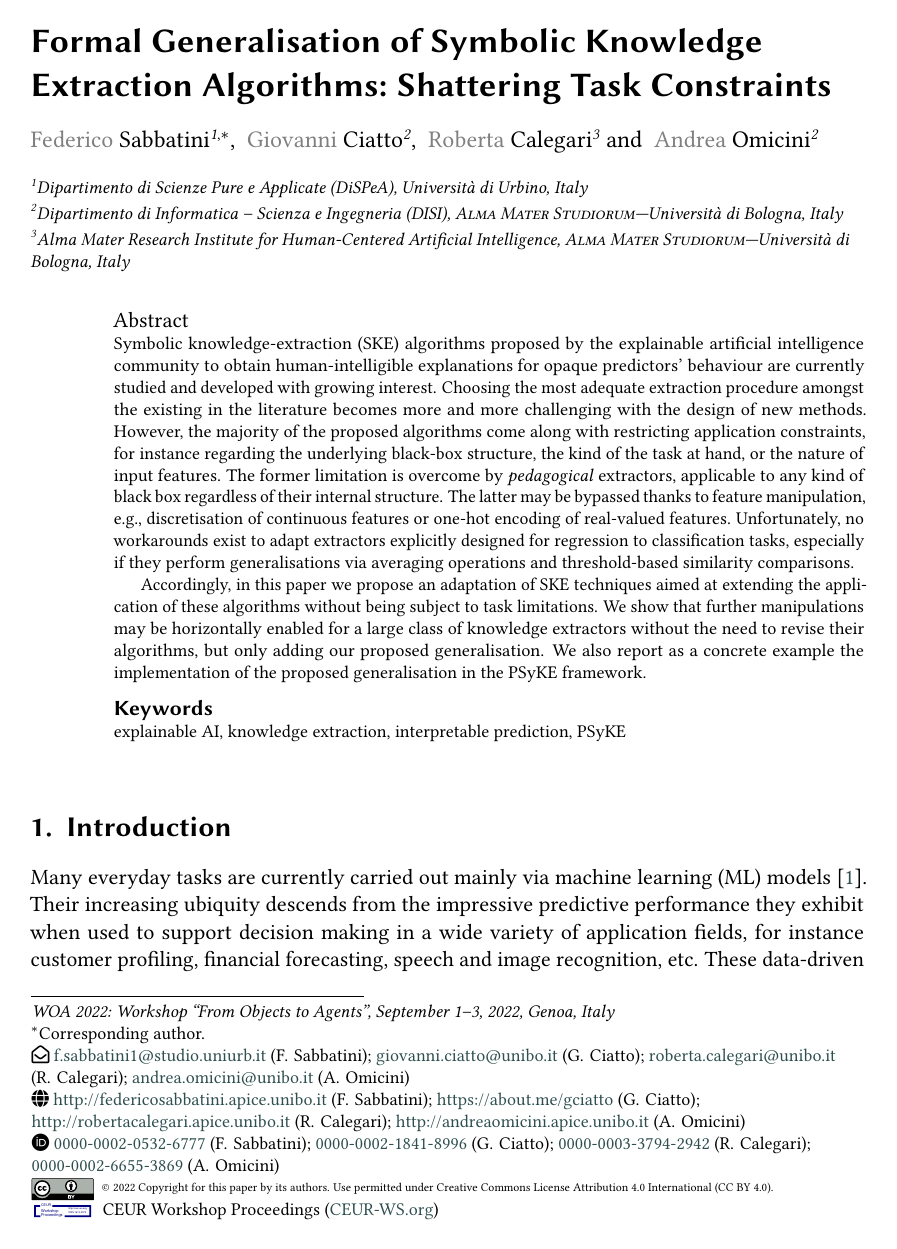
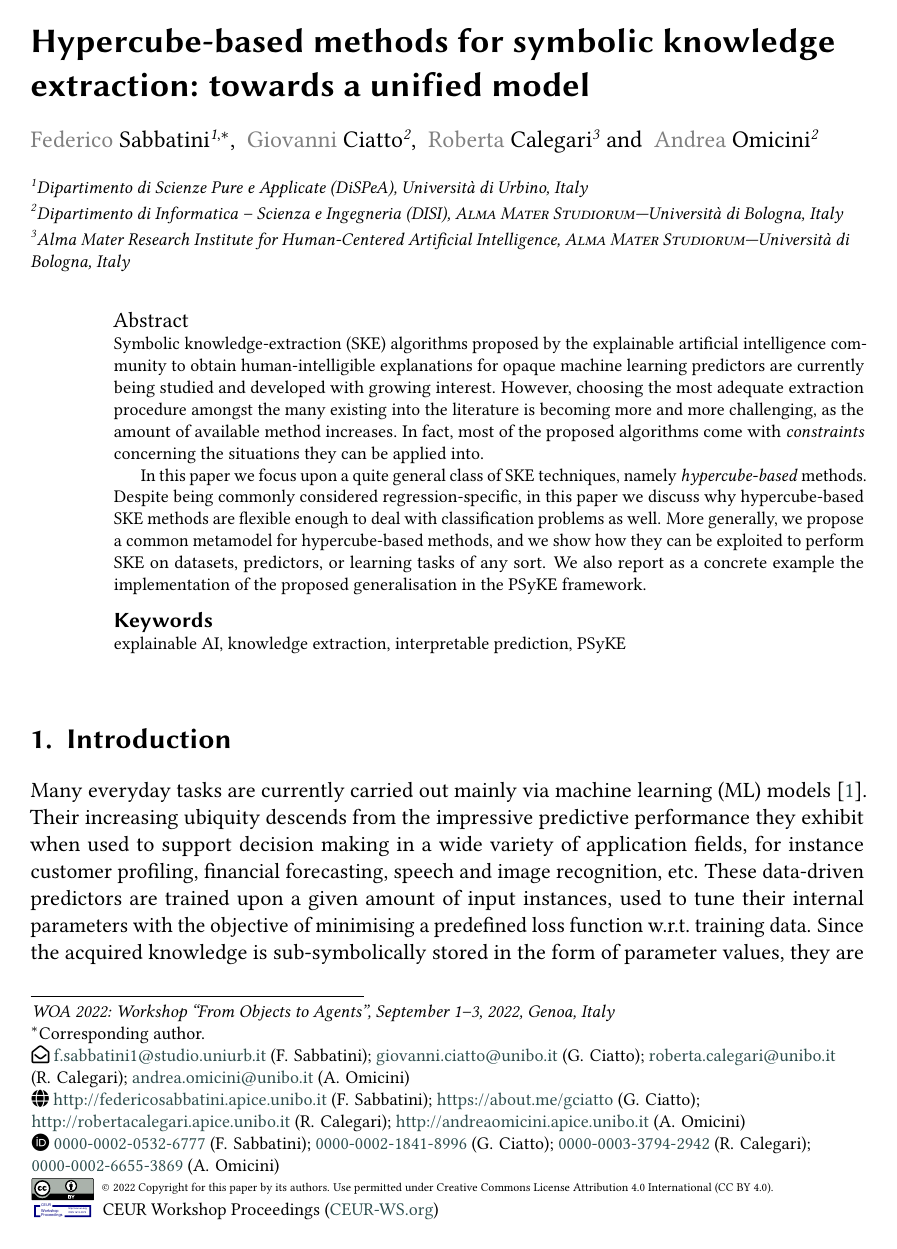
Before and after one commit to pikalab-unibo/woa-2022-psyke, a LaTeX document (woa-2022-psyke.tex): page 1 of 19. Compiled offline with pdfLaTeX; a LaTeX package or settings file that is missing is left out.

Commit message:
feat: new abstract

```diff
--- a/woa-2022-psyke.tex
+++ b/woa-2022-psyke.tex
@@ -16,7 +16,7 @@
 \conference{WOA 2022: Workshop ``From Objects to Agents'', September 1--3, 2022, Genoa, Italy}
 
 %%
-\title{Formal Generalisation of Symbolic Knowledge Extraction Algorithms: Shattering Task Constraints}
+\title{Hypercube-based methods for symbolic knowledge extraction: towards a unified model}
 
 %%
 \author[1]{Federico Sabbatini}[%
@@ -49,21 +49,19 @@ url=http://andreaomicini.apice.unibo.it
 \cortext[1]{Corresponding author.}
 
 \begin{abstract}
-Symbolic knowledge-extraction (SKE) algorithms proposed by the explainable artificial intelligence community to obtain human-intelligible explanations for opaque predictors' behaviour are currently studied and developed with growing interest.
+Symbolic knowledge-extraction (SKE) algorithms proposed by the explainable artificial intelligence community to obtain human-intelligible explanations for opaque machine learning predictors are currently being studied and developed with growing interest.
 %
-Choosing the most adequate extraction procedure amongst the existing in the literature becomes more and more challenging with the design of new methods.
+However, choosing the most adequate extraction procedure amongst the many existing into the literature is becoming more and more challenging, as the amount of available method increases.
 %
-However, the majority of the proposed algorithms come along with restricting application constraints, for instance regarding the underlying black-box structure, the kind of the task at hand, or the nature of input features.
+In fact, most of the proposed algorithms come with \emph{constraints} concerning the situations they can be applied into.
+
+In this paper we focus upon a quite general class of SKE techniques, namely \emph{hypercube-based} methods.
 %
-The former limitation is overcome by \emph{pedagogical} extractors, applicable to any kind of black box regardless of their internal structure.
+Despite being commonly considered regression-specific, in this paper we discuss why hypercube-based SKE methods are flexible enough to deal with classification problems as well.
 %
-The latter may be bypassed thanks to feature manipulation, e.g., discretisation of continuous features or one-hot encoding of real-valued features.
+More generally, we propose a common metamodel for hypercube-based methods, and we show how they can be exploited to perform SKE on datasets, predictors, or learning tasks of any sort.
 %
-Unfortunately, no workarounds exist to adapt extractors explicitly designed for regression to classification tasks, especially if they perform generalisations via averaging operations and threshold-based similarity comparisons.
-
-Accordingly, in this paper we propose an adaptation of SKE techniques aimed at extending the application of these algorithms without being subject to task limitations.
-%
-We show that further manipulations may be horizontally enabled for a large class of knowledge extractors without the need to revise their algorithms, but only adding our proposed generalisation.
+% We show that further manipulations may be horizontally enabled for a large class of knowledge extractors without the need to revise their algorithms, but only adding our proposed generalisation.
 %
 We also report as a concrete example the implementation of the proposed generalisation in the \psyke{} framework.
 \end{abstract}
```
Also changed, not shown: woa-2022-psyke.tex (10 more changed lines).
